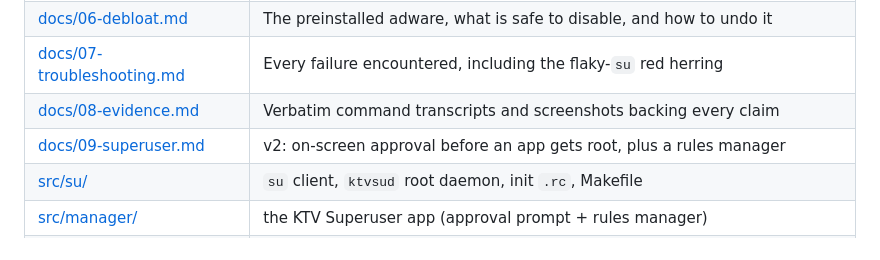
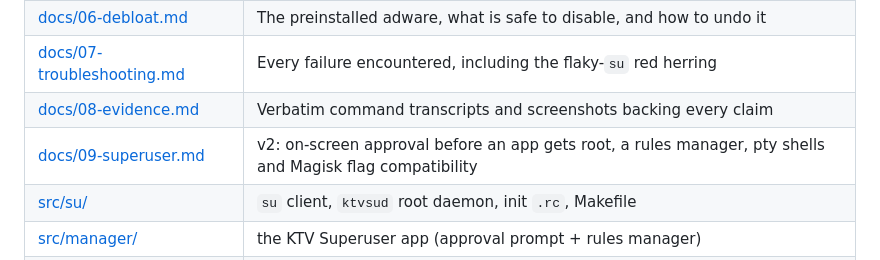
Before and after one commit to daniil-shumko/hisilicon-hi3751-tv-root, a Markdown page: README.md, the part around the change. Drawn GitHub-style.

```diff
--- a/README.md
+++ b/README.md
@@ -117,7 +117,7 @@ what makes persistent changes possible without touching a single boot partition.
 | [docs/06-debloat.md](docs/06-debloat.md) | The preinstalled adware, what is safe to disable, and how to undo it |
 | [docs/07-troubleshooting.md](docs/07-troubleshooting.md) | Every failure encountered, including the flaky-`su` red herring |
 | [docs/08-evidence.md](docs/08-evidence.md) | Verbatim command transcripts and screenshots backing every claim |
-| [docs/09-superuser.md](docs/09-superuser.md) | v2: on-screen approval before an app gets root, plus a rules manager |
+| [docs/09-superuser.md](docs/09-superuser.md) | v2: on-screen approval before an app gets root, a rules manager, pty shells and Magisk flag compatibility |
 | [src/su/](src/su) | `su` client, `ktvsud` root daemon, init `.rc`, Makefile |
 | [src/manager/](src/manager) | the KTV Superuser app (approval prompt + rules manager) |
 | [scripts/](scripts) | `check.sh`, `root.sh`, `install-su.sh`, `uninstall-su.sh`, `debloat.sh`, `recon.sh` |
```
Also changed, not shown: docs/07-troubleshooting.md (+32 -0 lines), docs/09-superuser.md (+59 -0 lines), docs/images/09-fx-root-access.jpg (added), 3 other files.
